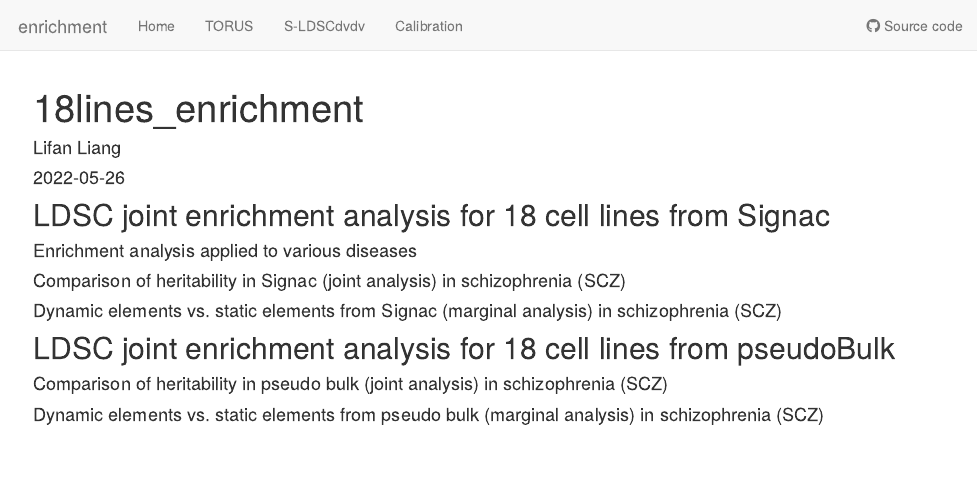
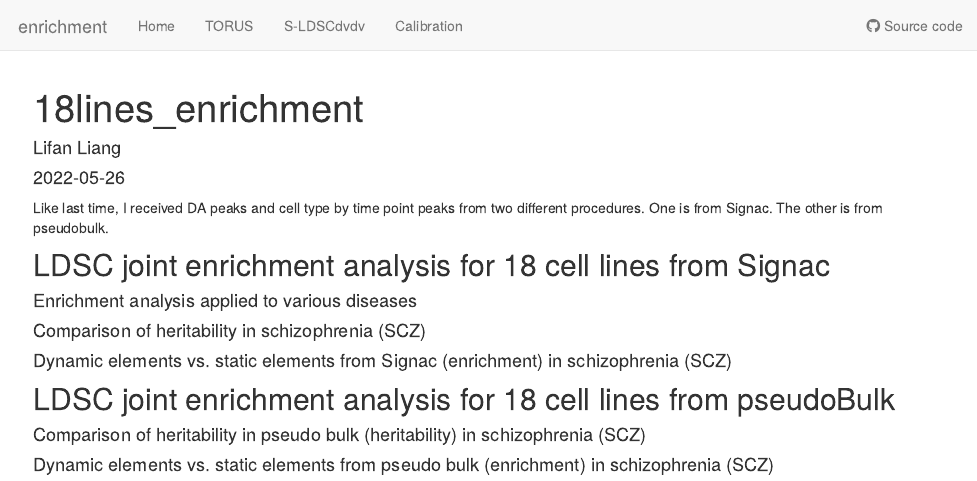
Before and after one commit to LifanLiang/enrichment, an R Markdown document (analysis/18lines_enrichment.Rmd): the page in a window 1100 px wide, from its top. Rendered offline with R 4.5, knitr and Pandoc, with nearby package versions; the code chunks are not run, so their results and figures are left out; drawn as R Markdown's standard HTML page in place of the format the file asks for.

Commit message:
wflow_publish("analysis")

````diff
--- a/analysis/18lines_enrichment.Rmd
+++ b/analysis/18lines_enrichment.Rmd
@@ -6,6 +6,9 @@ output: workflowr::wflow_html
 editor_options:
   chunk_output_type: console
 ---
+
+Like last time, I received DA peaks and cell type by time point peaks from two different procedures. One is from Signac. The other is from pseudobulk.
+
 
 ## LDSC joint enrichment analysis for 18 cell lines from Signac
 
@@ -78,7 +81,7 @@ ggplot(data=aggr, aes(x=disease, y=annot, color=enrichment_pval, size=enrichment
 
 
 
-#### Comparison of heritability in Signac (joint analysis) in schizophrenia (SCZ)
+#### Comparison of heritability in schizophrenia (SCZ)
 ```{r, echo=F}
 enrich.ld <- read.table("data/lexi_18lines_res/PGC3_dyn_vs_stat_joint.results", sep="\t", header=T, row.names=1)
 temp <- enrich.ld[(nrow(enrich.ld)-8):nrow(enrich.ld),]
@@ -101,7 +104,7 @@ temp$upper <- temp$Prop._h2 + 196 * temp$Prop._h2_std_error
 plot_h2(temp, "", xlab = '% of SNP heritability explained', ylab = "Functional annotations")
 ```
 
-#### Dynamic elements vs. static elements from Signac (marginal analysis) in schizophrenia (SCZ)
+#### Dynamic elements vs. static elements from Signac (enrichment) in schizophrenia (SCZ)
 ```{r, echo=F}
 enrich.ld <- read.table("data/lexi_18lines_res/PGC3_dyn_vs_stat_joint.results", sep="\t", header=T, row.names=1)
 temp <- enrich.ld[(nrow(enrich.ld)-8):nrow(enrich.ld),]
@@ -160,7 +163,7 @@ ggplot(data=aggr, aes(x=disease, y=annot, color=enrichment_pval, size=enrichment
 #dev.off()
 ```
 
-#### Comparison of heritability in pseudo bulk (joint analysis) in schizophrenia (SCZ)
+#### Comparison of heritability in pseudo bulk (heritability) in schizophrenia (SCZ)
 ```{r, echo=F}
 enrich.ld <- read.table("data/siwei_18lines_res/PGC3_dyn_vs_stat_joint.results", sep="\t", header=T, row.names=1)
 temp <- enrich.ld[(nrow(enrich.ld)-11):nrow(enrich.ld),]
@@ -187,7 +190,7 @@ temp$upper <- temp$Prop._h2 + 196 * temp$Prop._h2_std_error
 plot_h2(temp, "", xlab = '% of SNP heritability explained', ylab = "Functional annotations")
 ```
 
-#### Dynamic elements vs. static elements from pseudo bulk (marginal analysis) in schizophrenia (SCZ)
+#### Dynamic elements vs. static elements from pseudo bulk (enrichment) in schizophrenia (SCZ)
 ```{r, echo=F}
 enrich.ld <- read.table("data/siwei_18lines_res/PGC3_dyn_vs_stat_joint.results", sep="\t", header=T, row.names=1)
 temp <- enrich.ld[(nrow(enrich.ld)-11):nrow(enrich.ld),]
````
